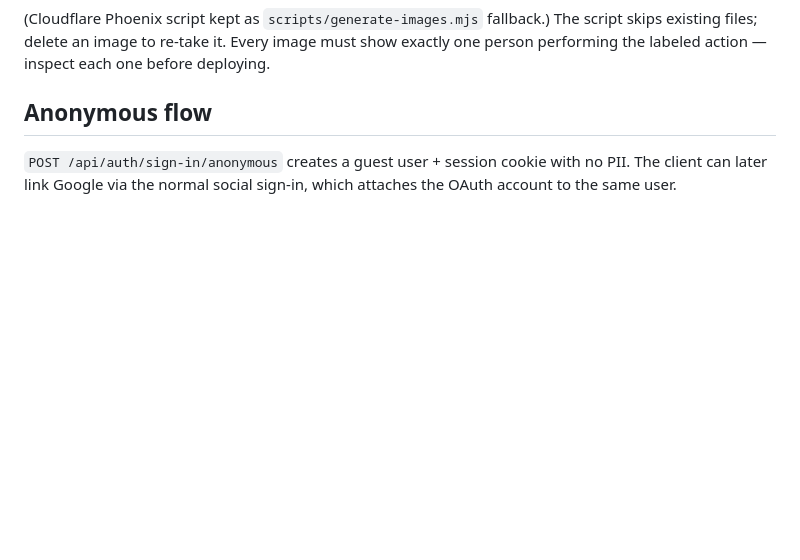
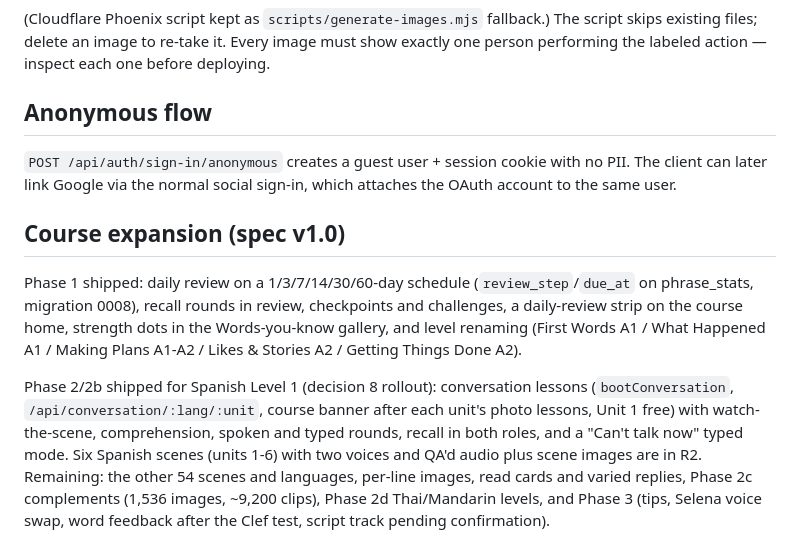
Before and after one commit to prag67/nicelingo, a Markdown page: README.md, the part around the change. GitHub-like rendering; blank space fills up the shorter version.

Commit message:
README: course expansion Phase 1 + Spanish conversations shipped

```diff
--- a/README.md
+++ b/README.md
@@ -293,3 +293,24 @@ one before deploying.
 `POST /api/auth/sign-in/anonymous` creates a guest user + session cookie with
 no PII. The client can later link Google via the normal social sign-in, which
 attaches the OAuth account to the same user.
+
+## Course expansion (spec v1.0)
+
+Phase 1 shipped: daily review on a 1/3/7/14/30/60-day schedule
+(`review_step`/`due_at` on phrase_stats, migration 0008), recall
+rounds in review, checkpoints and challenges, a daily-review strip
+on the course home, strength dots in the Words-you-know gallery,
+and level renaming (First Words A1 / What Happened A1 / Making
+Plans A1-A2 / Likes & Stories A2 / Getting Things Done A2).
+
+Phase 2/2b shipped for Spanish Level 1 (decision 8 rollout):
+conversation lessons (`bootConversation`, `/api/conversation/:lang/:unit`,
+course banner after each unit's photo lessons, Unit 1 free) with
+watch-the-scene, comprehension, spoken and typed rounds, recall in
+both roles, and a "Can't talk now" typed mode. Six Spanish scenes
+(units 1-6) with two voices and QA'd audio plus scene images are in
+R2. Remaining: the other 54 scenes and languages, per-line images,
+read cards and varied replies, Phase 2c complements (1,536 images,
+~9,200 clips), Phase 2d Thai/Mandarin levels, and Phase 3 (tips,
+Selena voice swap, word feedback after the Clef test, script track
+pending confirmation).
```
